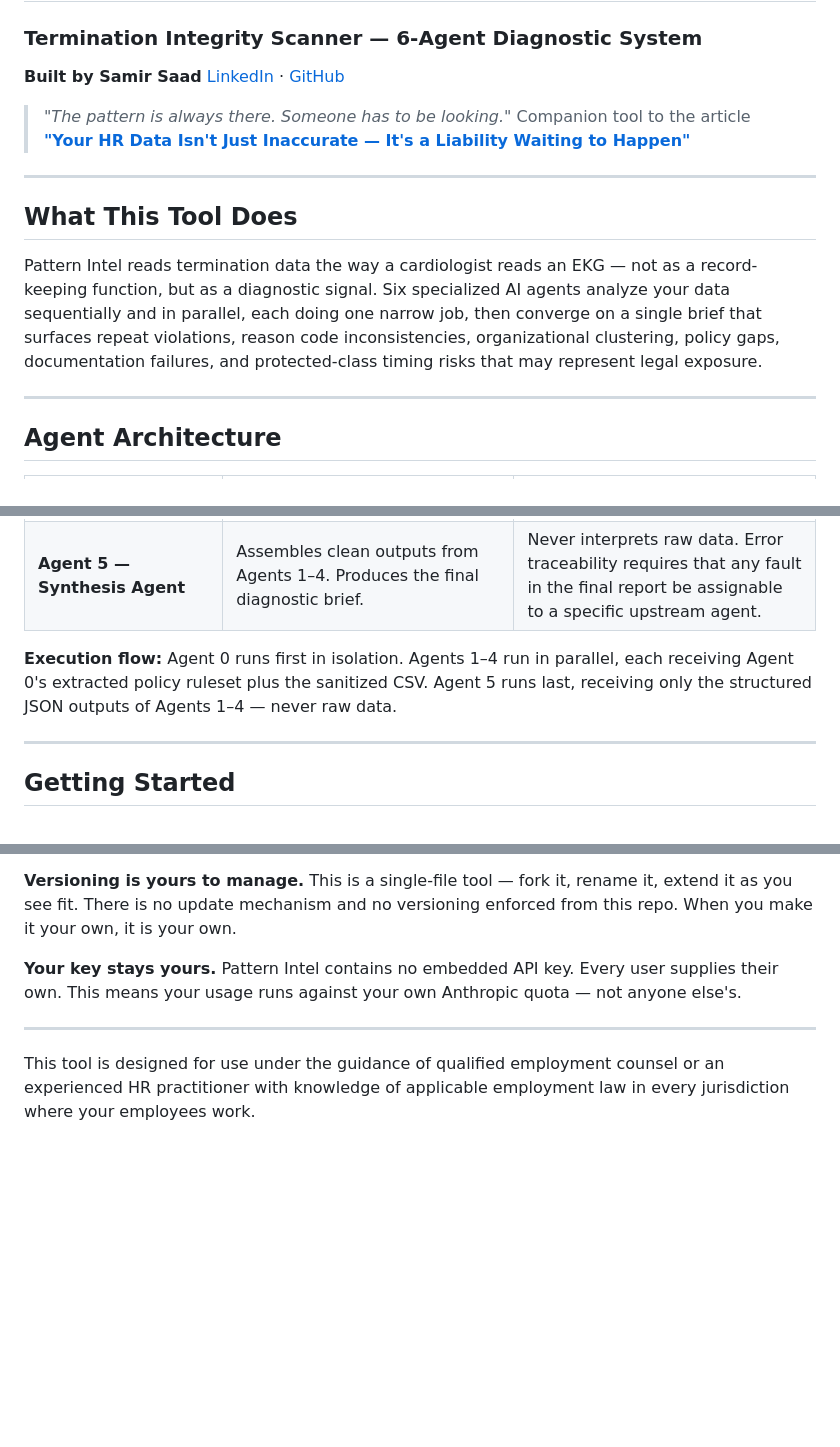
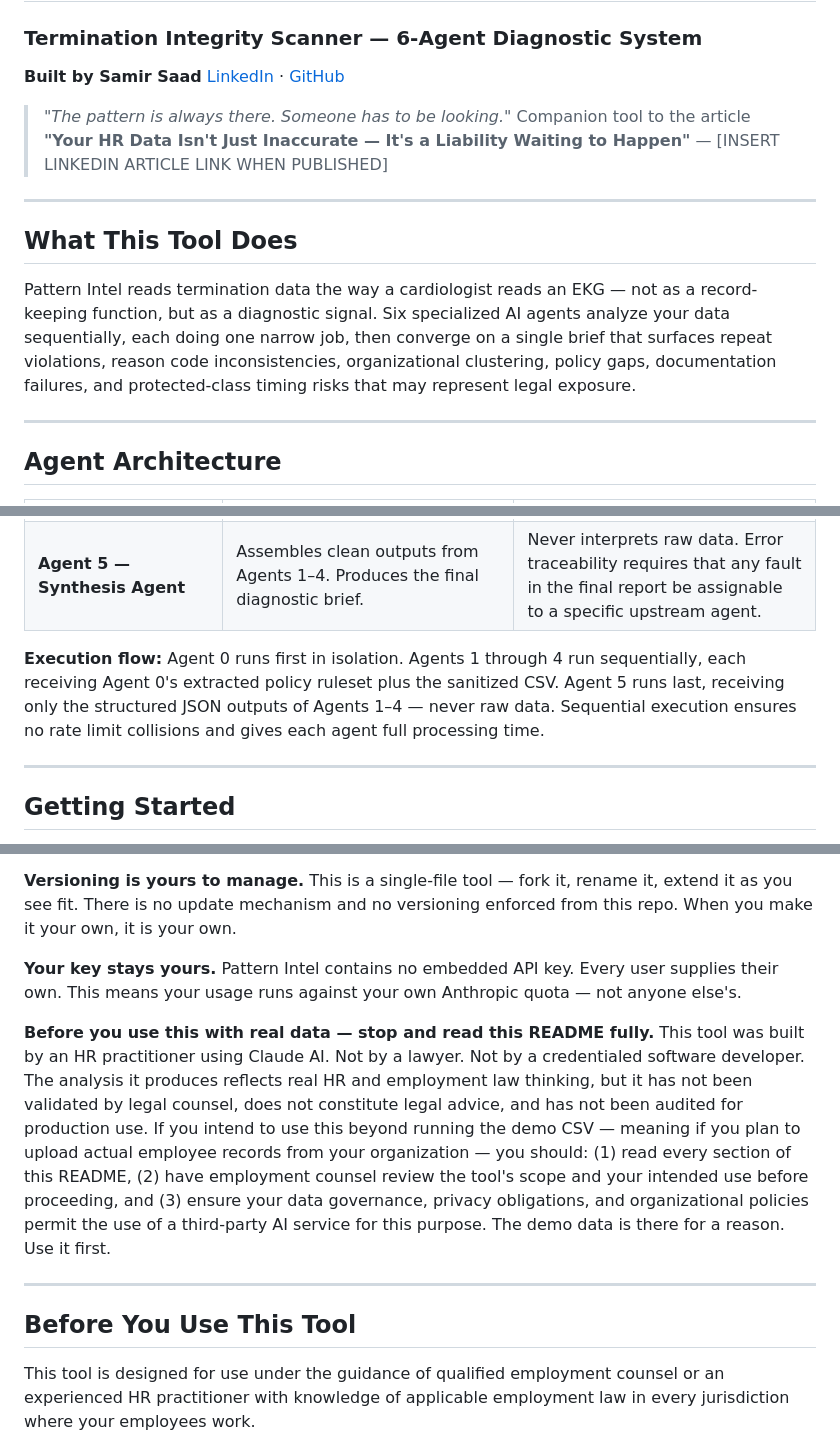
Before and after one commit to SamirSaad786/termination-scanner, a Markdown page: README.md, 3 parts joined by grey strips. GitHub-like rendering; blank space fills up the shorter version.

```diff
--- a/README.md
+++ b/README.md
@@ -5,12 +5,12 @@
 
 > *"The pattern is always there. Someone has to be looking."*
-> Companion tool to the article **["Your HR Data Isn't Just Inaccurate — It's a Liability Waiting to Happen"](https://www.linkedin.com/in/samirsaad786/)**
+> Companion tool to the article **"Your HR Data Isn't Just Inaccurate — It's a Liability Waiting to Happen"** — [INSERT LINKEDIN ARTICLE LINK WHEN PUBLISHED]
 
 ---
 
 ## What This Tool Does
 
-Pattern Intel reads termination data the way a cardiologist reads an EKG — not as a record-keeping function, but as a diagnostic signal. Six specialized AI agents analyze your data sequentially and in parallel, each doing one narrow job, then converge on a single brief that surfaces repeat violations, reason code inconsistencies, organizational clustering, policy gaps, documentation failures, and protected-class timing risks that may represent legal exposure.
+Pattern Intel reads termination data the way a cardiologist reads an EKG — not as a record-keeping function, but as a diagnostic signal. Six specialized AI agents analyze your data sequentially, each doing one narrow job, then converge on a single brief that surfaces repeat violations, reason code inconsistencies, organizational clustering, policy gaps, documentation failures, and protected-class timing risks that may represent legal exposure.
 
 ---
 
@@ -25,7 +25,7 @@ Pattern Intel reads termination data the way a cardiologist reads an EKG — not
 | **Agent 4 — Timing Pattern Agent** | Calculates proximity of termination dates to FMLA leave, ADA accommodation requests, and other protected events. | Protected-class timing is its own legal theory. Findings here must not be entangled with any other signal. |
 | **Agent 5 — Synthesis Agent** | Assembles clean outputs from Agents 1–4. Produces the final diagnostic brief. | Never interprets raw data. Error traceability requires that any fault in the final report be assignable to a specific upstream agent. |
 
-**Execution flow:** Agent 0 runs first in isolation. Agents 1–4 run in parallel, each receiving Agent 0's extracted policy ruleset plus the sanitized CSV. Agent 5 runs last, receiving only the structured JSON outputs of Agents 1–4 — never raw data.
+**Execution flow:** Agent 0 runs first in isolation. Agents 1 through 4 run sequentially, each receiving Agent 0's extracted policy ruleset plus the sanitized CSV. Agent 5 runs last, receiving only the structured JSON outputs of Agents 1–4 — never raw data. Sequential execution ensures no rate limit collisions and gives each agent full processing time.
 
 ---
 
@@ -45,9 +45,14 @@ Open `pattern-intel.html` directly in your browser. The pre-flight gate will pro
 
 **Your key stays yours.** Pattern Intel contains no embedded API key. Every user supplies their own. This means your usage runs against your own Anthropic quota — not anyone else's.
 
+**Before you use this with real data — stop and read this README fully.**
+This tool was built by an HR practitioner using Claude AI. Not by a lawyer. Not by a credentialed software developer. The analysis it produces reflects real HR and employment law thinking, but it has not been validated by legal counsel, does not constitute legal advice, and has not been audited for production use. If you intend to use this beyond running the demo CSV — meaning if you plan to upload actual employee records from your organization — you should: (1) read every section of this README, (2) have employment counsel review the tool's scope and your intended use before proceeding, and (3) ensure your data governance, privacy obligations, and organizational policies permit the use of a third-party AI service for this purpose. The demo data is there for a reason. Use it first.
+
 ---
 
 
+
+## Before You Use This Tool
 
 This tool is designed for use under the guidance of qualified employment counsel or an experienced HR practitioner with knowledge of applicable employment law in every jurisdiction where your employees work.
 
```
Also changed, not shown: other parts of README.md (+2 -2 lines).
